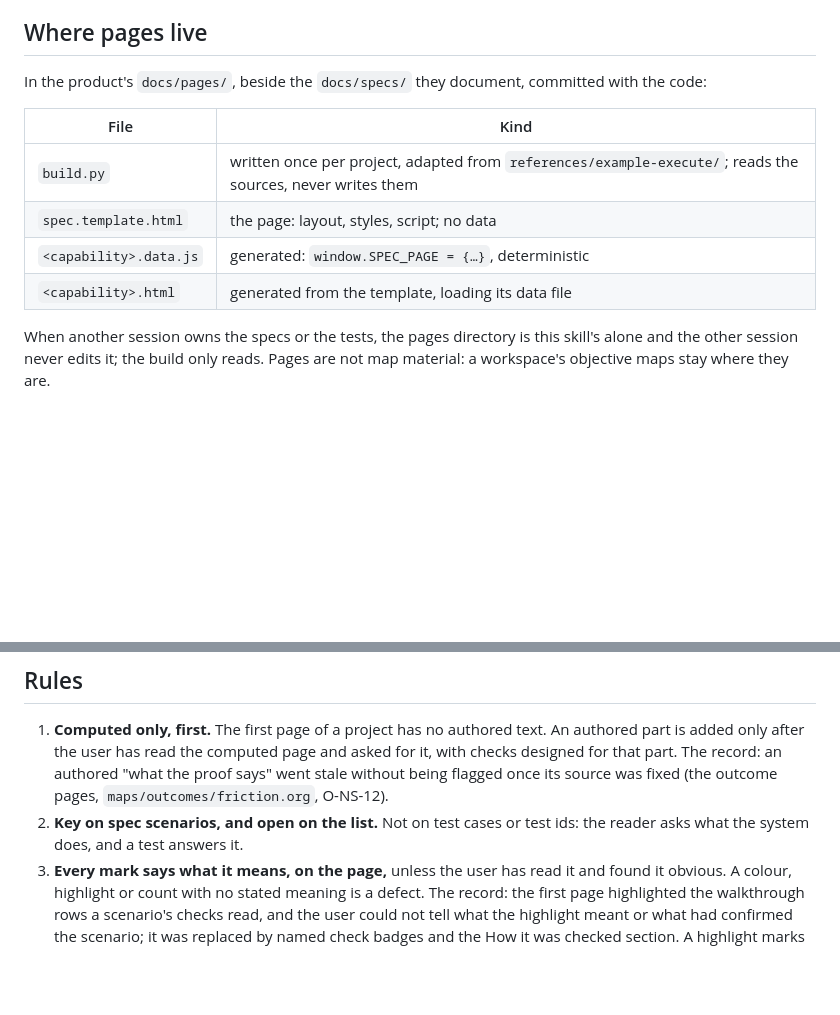
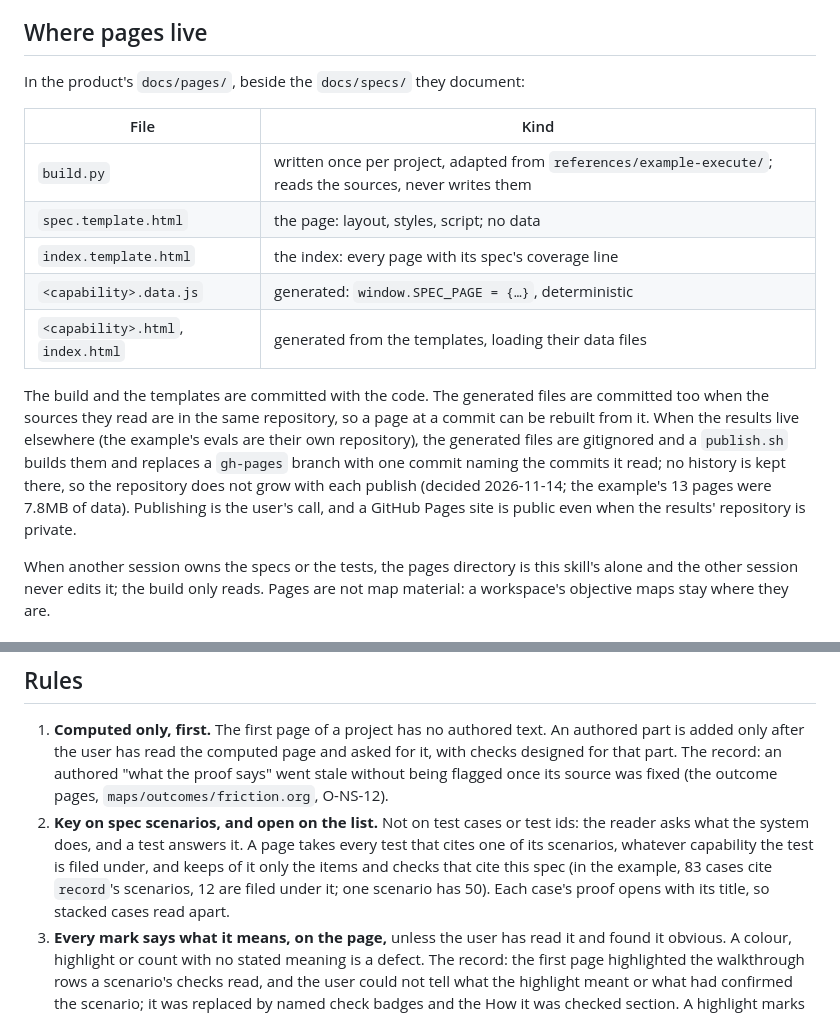
Before and after one commit to moogah/claude_skills, a Markdown page: spec-pages/SKILL.md, 2 parts joined by grey strips. Rendered like a GitHub page; blank space fills up the shorter version.

Commit message:
spec-pages: generated pages stay out of git when their results live elsewhere; a page takes every test citing its spec, pruned to it; an index
From building all 13 orchestrate pages (2026-11-14): cases filed under another
capability cite most of record's and asks' scenarios; each page keeps only what
tests its spec (7.8MB to 4.2MB); the generated files are gitignored and published
to gh-pages without history, since the evals are their own repository.

Co-Authored-By: Claude Opus 5.5 <noreply@anthropic.com>

```diff
--- a/spec-pages/SKILL.md
+++ b/spec-pages/SKILL.md
@@ -20,14 +20,17 @@ Agreed with the user on 2026-11-13. Use them as written; a new term goes to the
 
 ## Where pages live
 
-In the product's `docs/pages/`, beside the `docs/specs/` they document, committed with the code:
+In the product's `docs/pages/`, beside the `docs/specs/` they document:
 
 | File | Kind |
 |---|---|
 | `build.py` | written once per project, adapted from `references/example-execute/`; reads the sources, never writes them |
 | `spec.template.html` | the page: layout, styles, script; no data |
+| `index.template.html` | the index: every page with its spec's coverage line |
 | `<capability>.data.js` | generated: `window.SPEC_PAGE = {…}`, deterministic |
-| `<capability>.html` | generated from the template, loading its data file |
+| `<capability>.html`, `index.html` | generated from the templates, loading their data files |
+
+The build and the templates are committed with the code. The generated files are committed too when the sources they read are in the same repository, so a page at a commit can be rebuilt from it. When the results live elsewhere (the example's evals are their own repository), the generated files are gitignored and a `publish.sh` builds them and replaces a `gh-pages` branch with one commit naming the commits it read; no history is kept there, so the repository does not grow with each publish (decided 2026-11-14; the example's 13 pages were 7.8MB of data). Publishing is the user's call, and a GitHub Pages site is public even when the results' repository is private.
 
 When another session owns the specs or the tests, the pages directory is this skill's alone and the other session never edits it; the build only reads. Pages are not map material: a workspace's objective maps stay where they are.
 
@@ -53,7 +56,7 @@ An uncited scenario says so, and shows the spec's `:TEST: none:` reason when it
 ## Rules
 
 1. **Computed only, first.** The first page of a project has no authored text. An authored part is added only after the user has read the computed page and asked for it, with checks designed for that part. The record: an authored "what the proof says" went stale without being flagged once its source was fixed (the outcome pages, `maps/outcomes/friction.org`, O-NS-12).
-2. **Key on spec scenarios, and open on the list.** Not on test cases or test ids: the reader asks what the system does, and a test answers it.
+2. **Key on spec scenarios, and open on the list.** Not on test cases or test ids: the reader asks what the system does, and a test answers it. A page takes every test that cites one of its scenarios, whatever capability the test is filed under, and keeps of it only the items and checks that cite this spec (in the example, 83 cases cite `record`'s scenarios, 12 are filed under it; one scenario has 50). Each case's proof opens with its title, so stacked cases read apart.
 3. **Every mark says what it means, on the page,** unless the user has read it and found it obvious. A colour, highlight or count with no stated meaning is a defect. The record: the first page highlighted the walkthrough rows a scenario's checks read, and the user could not tell what the highlight meant or what had confirmed the scenario; it was replaced by named check badges and the How it was checked section. A highlight marks only text the build matched on (the text that tied an event to its call); the caption saying so was dropped once the user found it obvious (2026-11-14).
 4. **Show each layer of the proof apart.** A verdict and the checks under it can disagree, and the disagreement is the finding: in the example, every check of "A regression is fixed in the change like a blocking defect" passed in all three trials while the eval agent failed one, because the journal named the wrong goals. The item's verdict and its reasons, each check's result, and an audit that suspects a check are shown apart, each on its own line.
 5. **Milestones come from the end state, linked to the calls that made them.** Not from the commands alone: one shell call holds several commands and reports one error, tools hide behind shell variables, and quoted text reads as a command (the effort's probe `milestones-from-transcripts`, no). Commits, record entries, asks and spawns come from the end state the test kept; each links to the call whose input carries its text, or for a commit whose subject was built from variables, the call that first printed its sha. Test runs come from the calls that ran the tests, as the test's own collector names them where it does, else the calls that returned a summary; kept output files are not a record of the runs (one trial overwrote its failing run; probe `milestones-from-end-state`). Order rows by the mean call number across trials, and say the order is approximate.
```
